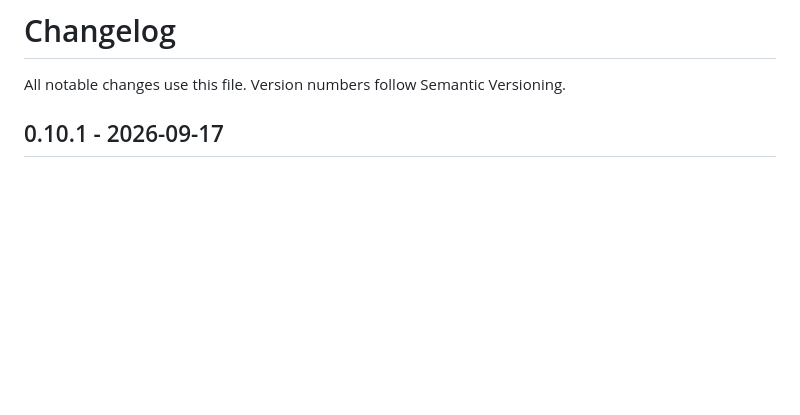
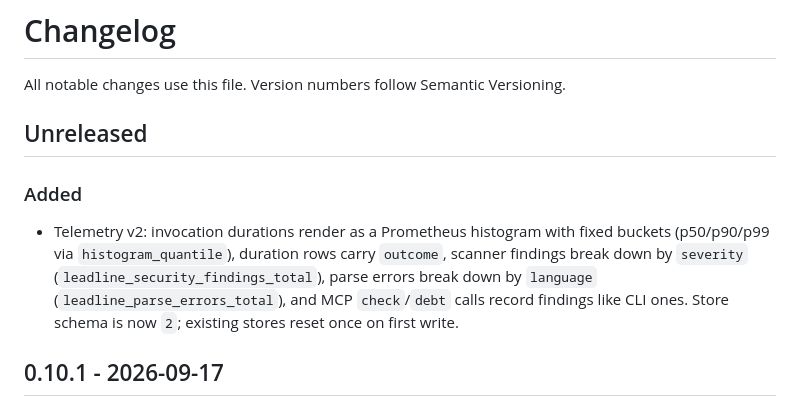
Before and after one commit to jbt95/leadline, a Markdown page: CHANGELOG.md, the part around the change. Rendered like a GitHub page; blank space fills up the shorter version.

```diff
--- a/CHANGELOG.md
+++ b/CHANGELOG.md
@@ -1,6 +1,18 @@
 # Changelog
 
 All notable changes use this file. Version numbers follow Semantic Versioning.
+
+## Unreleased
+
+### Added
+
+- Telemetry v2: invocation durations render as a Prometheus histogram with
+  fixed buckets (p50/p90/p99 via `histogram_quantile`), duration rows carry
+  `outcome`, scanner findings break down by `severity`
+  (`leadline_security_findings_total`), parse errors break down by `language`
+  (`leadline_parse_errors_total`), and MCP `check`/`debt` calls record
+  findings like CLI ones. Store schema is now `2`; existing stores reset
+  once on first write.
 
 ## 0.10.1 - 2026-09-17
 
```
Also changed, not shown: docs/telemetry.md (+11 -6 lines).
